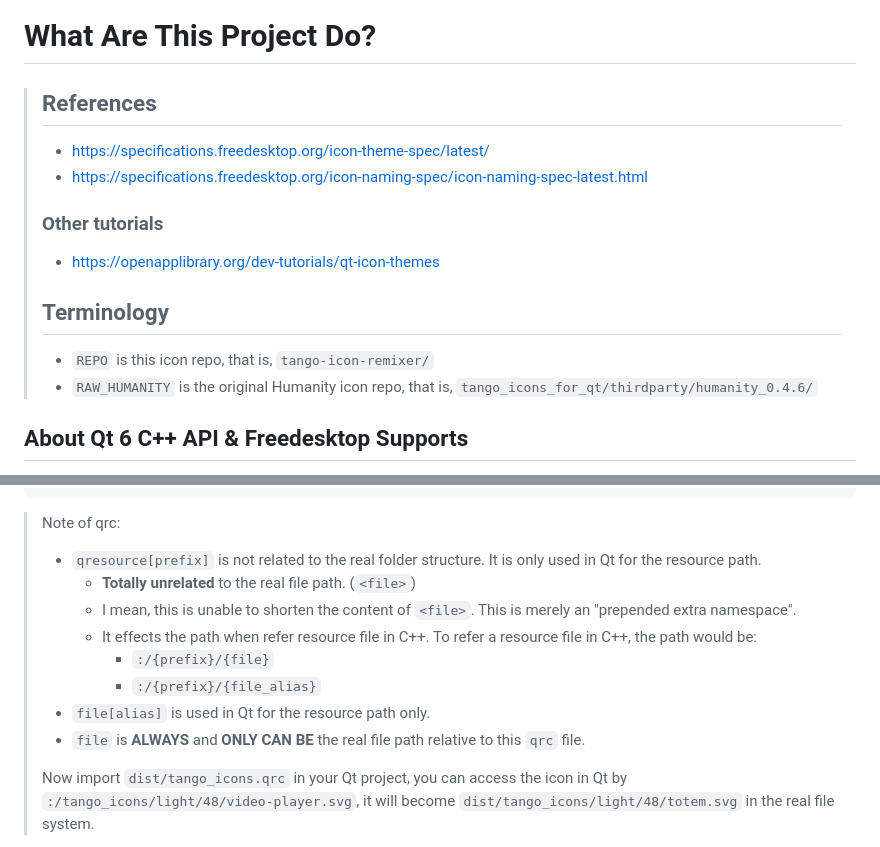
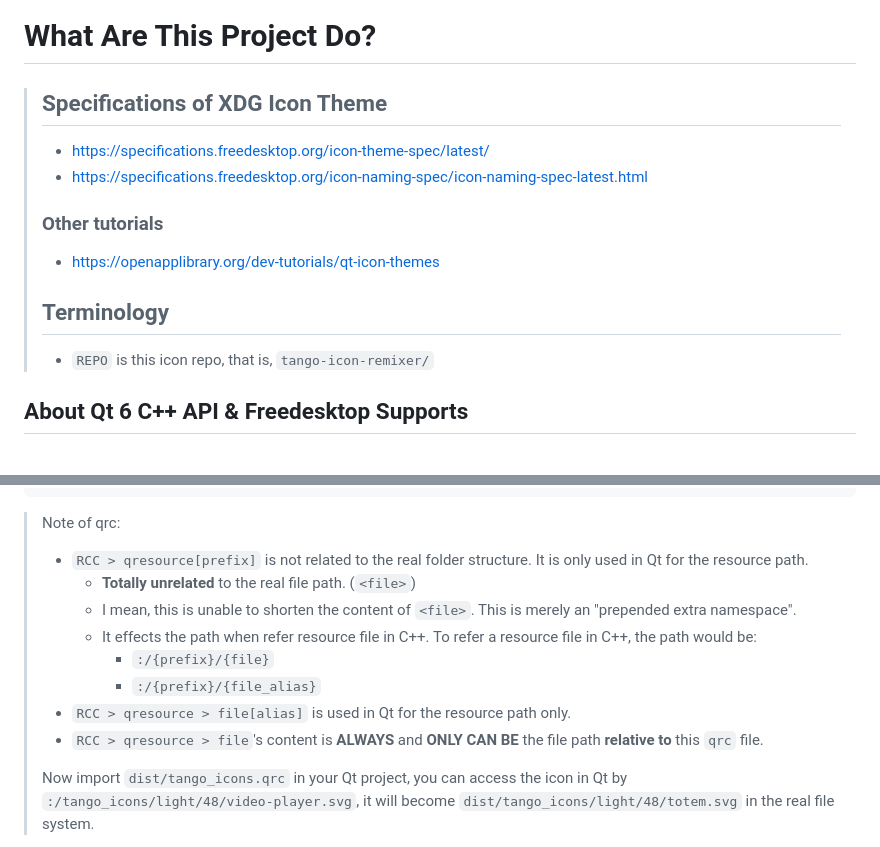
Before and after one commit to kuanyui/tango-remixer, a Markdown page: README.md, 2 parts joined by grey strips. Rendered like a GitHub page.

Commit message:
docs: [README.md] remove out-of-dated info

````diff
--- a/README.md
+++ b/README.md
@@ -78,7 +78,7 @@ python3 ./build_icons.py --help  # see other options
 For how to use in Qt C++ project, see the following descriptions.
 
 # What Are This Project Do?
-> ## References
+> ## Specifications of XDG Icon Theme
 > - https://specifications.freedesktop.org/icon-theme-spec/latest/
 > - https://specifications.freedesktop.org/icon-naming-spec/icon-naming-spec-latest.html
 >
@@ -87,7 +87,6 @@ For how to use in Qt C++ project, see the following descriptions.
 >
 > ## Terminology
 > - `REPO` is this icon repo, that is, `tango-icon-remixer/`
-> - `RAW_HUMANITY` is the original Humanity icon repo, that is, `tango_icons_for_qt/thirdparty/humanity_0.4.6/`
 
 ## About Qt 6 C++ API & Freedesktop Supports
 Qt 6 follows freedesktop.org XDG's specifications and implement a cross-platform XDG icon theme support for Qt application. So you can use any icon theme pack which follows freedesktop.org standard in your Qt application and run on Linux / Mac / Windows.
@@ -297,14 +296,14 @@ Type=Fixed
 ```
 
 > Note of qrc:
->   - `qresource[prefix]` is not related to the real folder structure. It is only used in Qt for the resource path.
+>   - `RCC > qresource[prefix]` is not related to the real folder structure. It is only used in Qt for the resource path.
 >      - **Totally unrelated** to the real file path. (`<file>`)
 >      - I mean, this is unable to shorten the content of `<file>`. This is merely an "prepended extra namespace".
 >      - It effects the path when refer resource file in C++. To refer a resource file in C++, the path would be:
 >        - `:/{prefix}/{file}`
 >        - `:/{prefix}/{file_alias}`
->   - `file[alias]` is used in Qt for the resource path only.
->   - `file` is **ALWAYS** and **ONLY CAN BE** the real file path relative to this `qrc` file.
+>   - `RCC > qresource > file[alias]` is used in Qt for the resource path only.
+>   - `RCC > qresource > file`'s content is **ALWAYS** and **ONLY CAN BE** the file path **relative to** this `qrc` file.
 >
 > Now import `dist/tango_icons.qrc` in your Qt project,
 > you can access the icon in Qt by `:/tango_icons/light/48/video-player.svg`,
````
